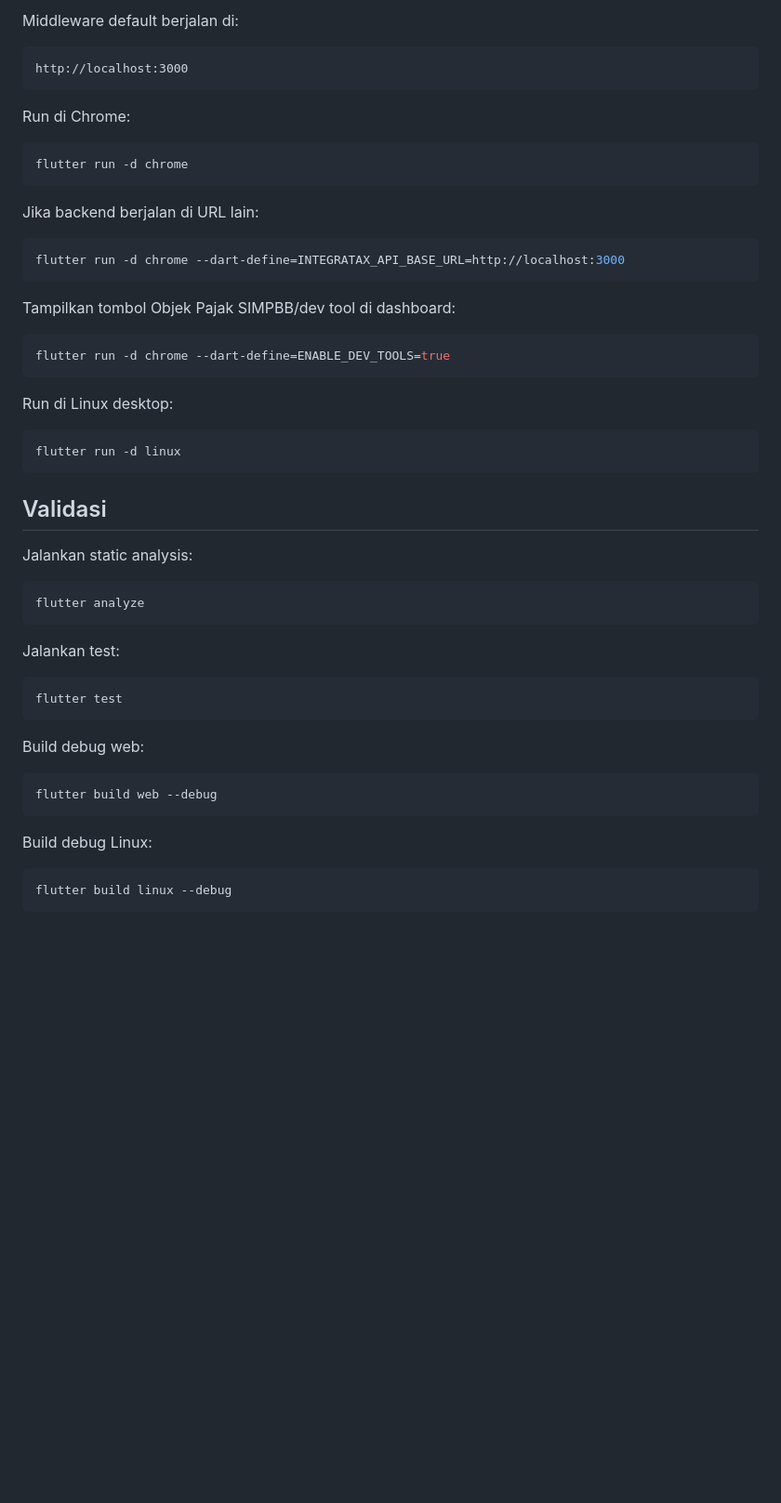
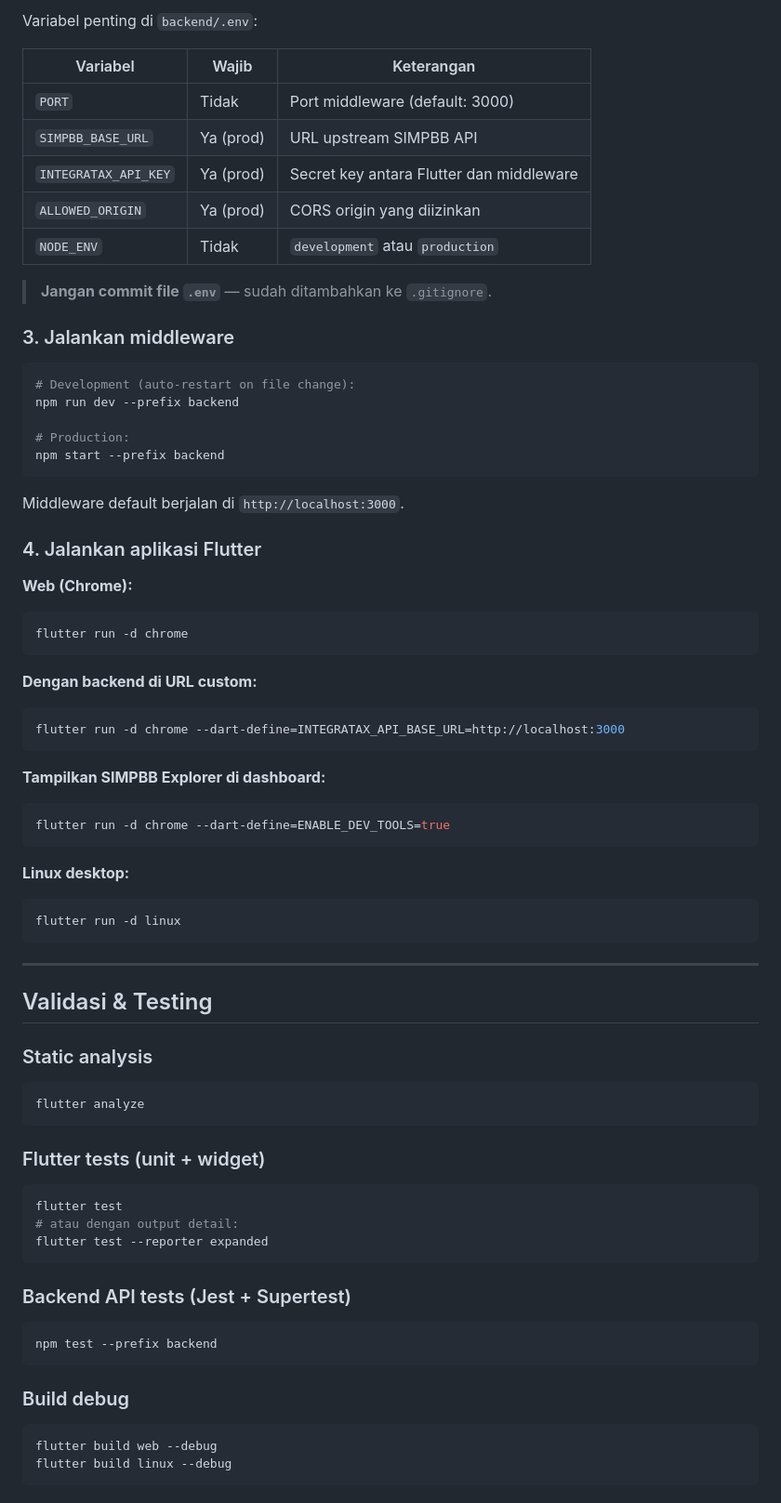
Before and after one commit to rafaellmahardika/integrataxapps, a Markdown page: README.md, the part around one of its changes. Shown at 93% size. Drawn GitHub-style; blank space fills up the shorter version.

````diff
--- a/README.md
+++ b/README.md
@@ -115,58 +134,83 @@ npm run dev --prefix backend
 ```
 
-Middleware default berjalan di:
+Variabel penting di `backend/.env`:
 
-```text
-http://localhost:3000
+| Variabel | Wajib | Keterangan |
+|---|---|---|
+| `PORT` | Tidak | Port middleware (default: 3000) |
+| `SIMPBB_BASE_URL` | Ya (prod) | URL upstream SIMPBB API |
+| `INTEGRATAX_API_KEY` | Ya (prod) | Secret key antara Flutter dan middleware |
+| `ALLOWED_ORIGIN` | Ya (prod) | CORS origin yang diizinkan |
+| `NODE_ENV` | Tidak | `development` atau `production` |
+
+> **Jangan commit file `.env`** — sudah ditambahkan ke `.gitignore`.
+
+### 3. Jalankan middleware
+
+```bash
+# Development (auto-restart on file change):
+npm run dev --prefix backend
+
+# Production:
+npm start --prefix backend
 ```
 
-Run di Chrome:
+Middleware default berjalan di `http://localhost:3000`.
+
+### 4. Jalankan aplikasi Flutter
+
+**Web (Chrome):**
 
 ```bash
 flutter run -d chrome
 ```
 
-Jika backend berjalan di URL lain:
+**Dengan backend di URL custom:**
 
 ```bash
 flutter run -d chrome --dart-define=INTEGRATAX_API_BASE_URL=http://localhost:3000
 ```
 
-Tampilkan tombol Objek Pajak SIMPBB/dev tool di dashboard:
+**Tampilkan SIMPBB Explorer di dashboard:**
 
 ```bash
 flutter run -d chrome --dart-define=ENABLE_DEV_TOOLS=true
 ```
 
-Run di Linux desktop:
+**Linux desktop:**
 
 ```bash
 flutter run -d linux
 ```
 
-## Validasi
+---
 
-Jalankan static analysis:
+## Validasi & Testing
+
+### Static analysis
 
 ```bash
 flutter analyze
 ```
 
-Jalankan test:
+### Flutter tests (unit + widget)
 
 ```bash
 flutter test
+# atau dengan output detail:
+flutter test --reporter expanded
 ```
 
-Build debug web:
+### Backend API tests (Jest + Supertest)
+
+```bash
+npm test --prefix backend
+```
+
+### Build debug
 
 ```bash
 flutter build web --debug
-```
-
-Build debug Linux:
-
-```bash
 flutter build linux --debug
 ```
 
````
Also changed, not shown: other parts of README.md (+92 -36 lines).
